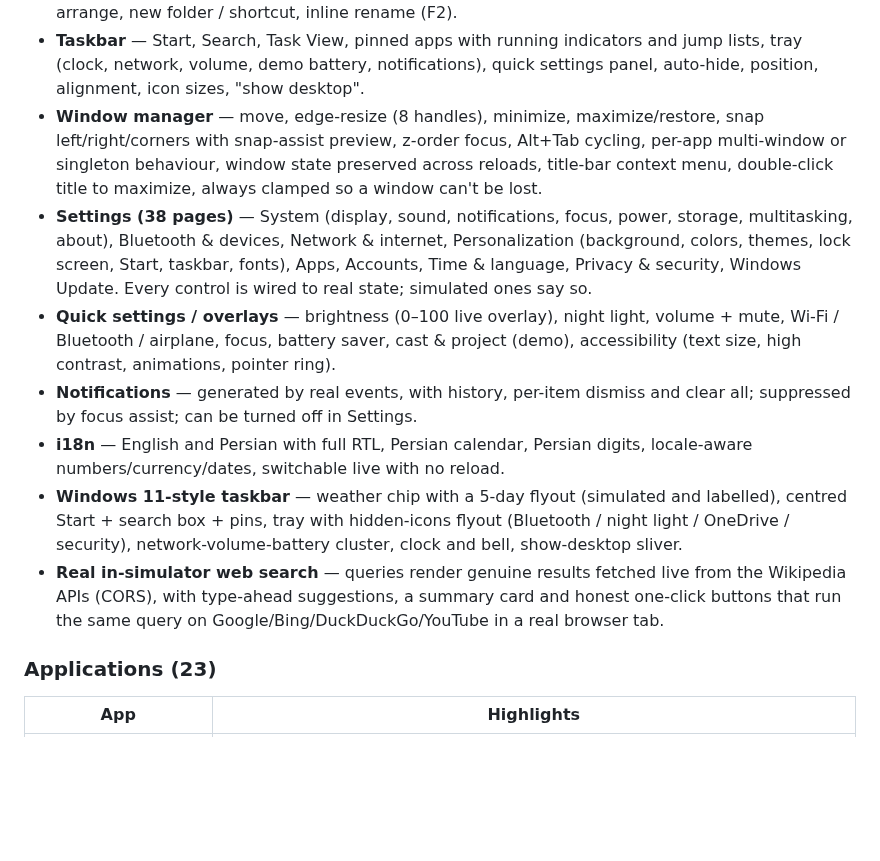
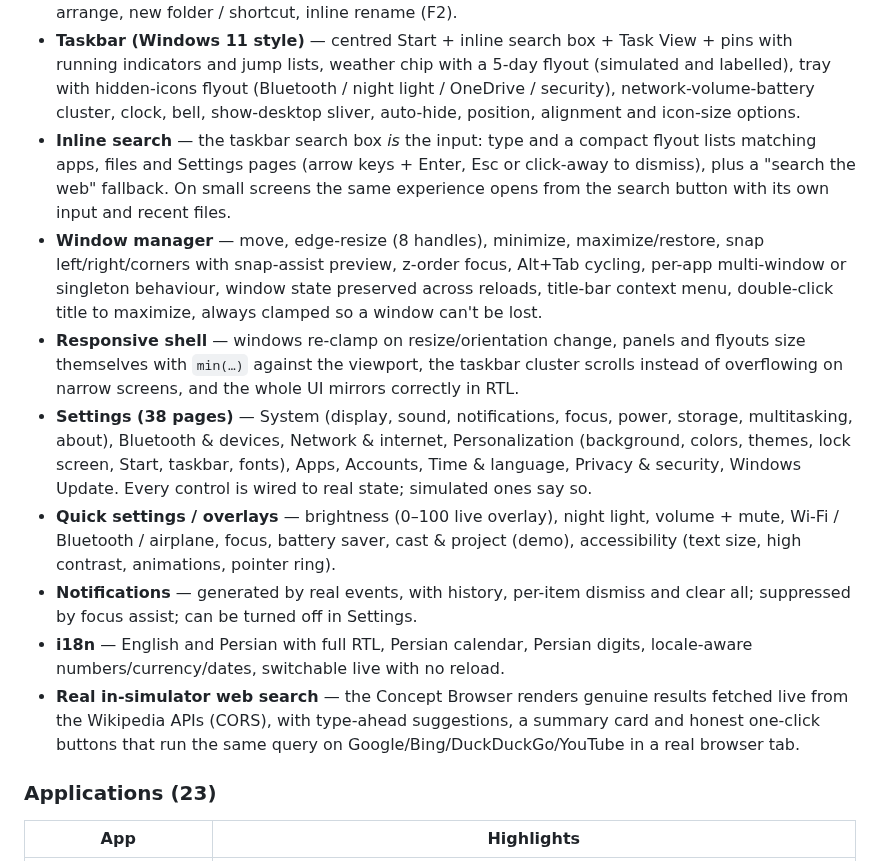
Before and after one commit to hoseinsedaqat/Windows-12, a Markdown page: README.md, the part around one of its changes. Drawn GitHub-style; blank space fills up the shorter version.

```diff
--- a/README.md
+++ b/README.md
@@ -44,11 +65,20 @@ The first boot shows the logo → loading → welcome → lock screen. The demo
   menus, icon sizes, sort, auto-arrange, new folder / shortcut, inline rename (F2).
-- **Taskbar** — Start, Search, Task View, pinned apps with running indicators and jump
-  lists, tray (clock, network, volume, demo battery, notifications), quick settings panel,
-  auto-hide, position, alignment, icon sizes, "show desktop".
+- **Taskbar (Windows 11 style)** — centred Start + inline search box + Task View + pins
+  with running indicators and jump lists, weather chip with a 5-day flyout (simulated and
+  labelled), tray with hidden-icons flyout (Bluetooth / night light / OneDrive /
+  security), network-volume-battery cluster, clock, bell, show-desktop sliver, auto-hide,
+  position, alignment and icon-size options.
+- **Inline search** — the taskbar search box *is* the input: type and a compact flyout
+  lists matching apps, files and Settings pages (arrow keys + Enter, Esc or click-away to
+  dismiss), plus a "search the web" fallback. On small screens the same experience opens
+  from the search button with its own input and recent files.
 - **Window manager** — move, edge-resize (8 handles), minimize, maximize/restore, snap
   left/right/corners with snap-assist preview, z-order focus, Alt+Tab cycling, per-app
   multi-window or singleton behaviour, window state preserved across reloads, title-bar
   context menu, double-click title to maximize, always clamped so a window can't be lost.
+- **Responsive shell** — windows re-clamp on resize/orientation change, panels and
+  flyouts size themselves with `min(…)` against the viewport, the taskbar cluster scrolls
+  instead of overflowing on narrow screens, and the whole UI mirrors correctly in RTL.
 - **Settings (38 pages)** — System (display, sound, notifications, focus, power, storage,
   multitasking, about), Bluetooth & devices, Network & internet, Personalization
   (background, colors, themes, lock screen, Start, taskbar, fonts), Apps, Accounts,
@@ -61,13 +91,9 @@ The first boot shows the logo → loading → welcome → lock screen. The demo
   all; suppressed by focus assist; can be turned off in Settings.
 - **i18n** — English and Persian with full RTL, Persian calendar, Persian digits,
   locale-aware numbers/currency/dates, switchable live with no reload.
-- **Windows 11-style taskbar** — weather chip with a 5-day flyout (simulated and
-  labelled), centred Start + search box + pins, tray with hidden-icons flyout
-  (Bluetooth / night light / OneDrive / security), network-volume-battery cluster,
-  clock and bell, show-desktop sliver.
-- **Real in-simulator web search** — queries render genuine results fetched live from
-  the Wikipedia APIs (CORS), with type-ahead suggestions, a summary card and honest
-  one-click buttons that run the same query on Google/Bing/DuckDuckGo/YouTube in a
+- **Real in-simulator web search** — the Concept Browser renders genuine results fetched
+  live from the Wikipedia APIs (CORS), with type-ahead suggestions, a summary card and
+  honest one-click buttons that run the same query on Google/Bing/DuckDuckGo/YouTube in a
   real browser tab.
 
 ### Applications (23)
```
Also changed, not shown: other parts of README.md (+75 -33 lines), docs/screenshots/desktop-windows.png (added), 11 other files.
